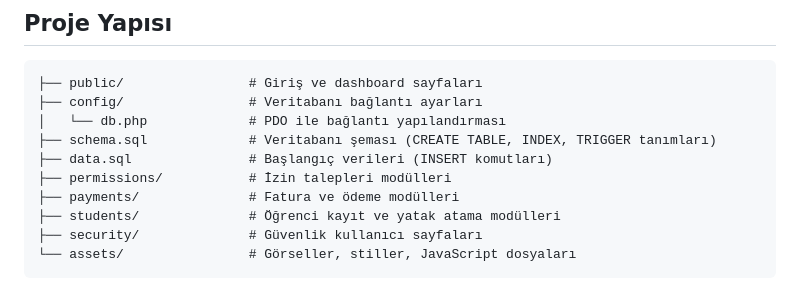
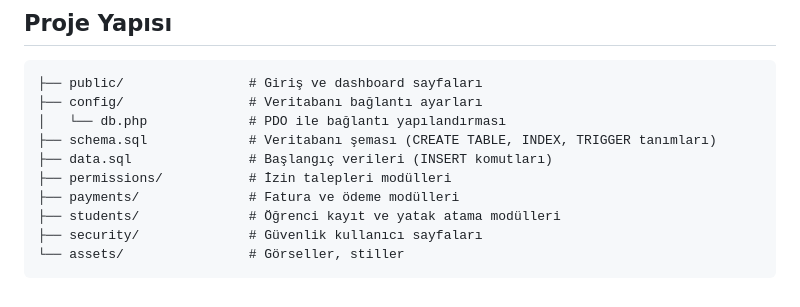
Before and after one commit to sudenazguldal/dormitory_automation, a Markdown page: README.md, the part around the change. Drawn GitHub-style.

````diff
--- a/README.md
+++ b/README.md
@@ -99,5 +99,5 @@
 ├── payments/              # Fatura ve ödeme modülleri
 ├── students/              # Öğrenci kayıt ve yatak atama modülleri
 ├── security/              # Güvenlik kullanıcı sayfaları
-└── assets/                # Görseller, stiller, JavaScript dosyaları
+└── assets/                # Görseller, stiller
 ```
````
